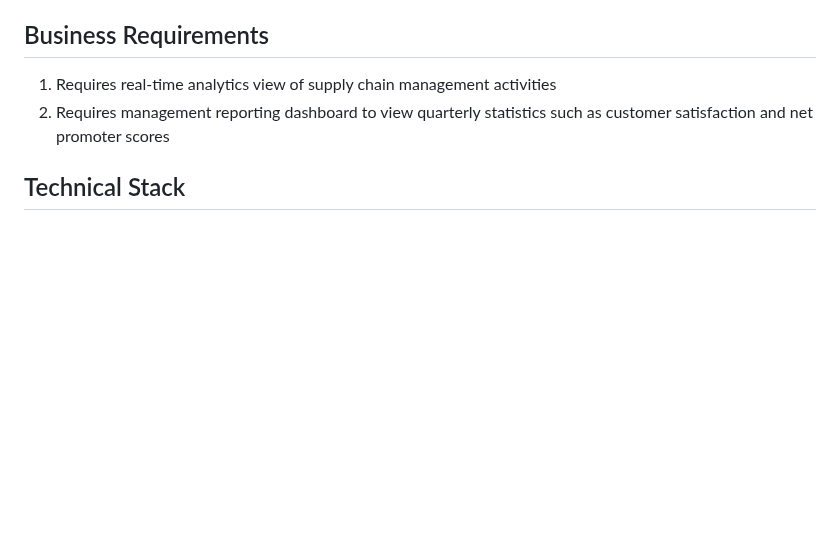
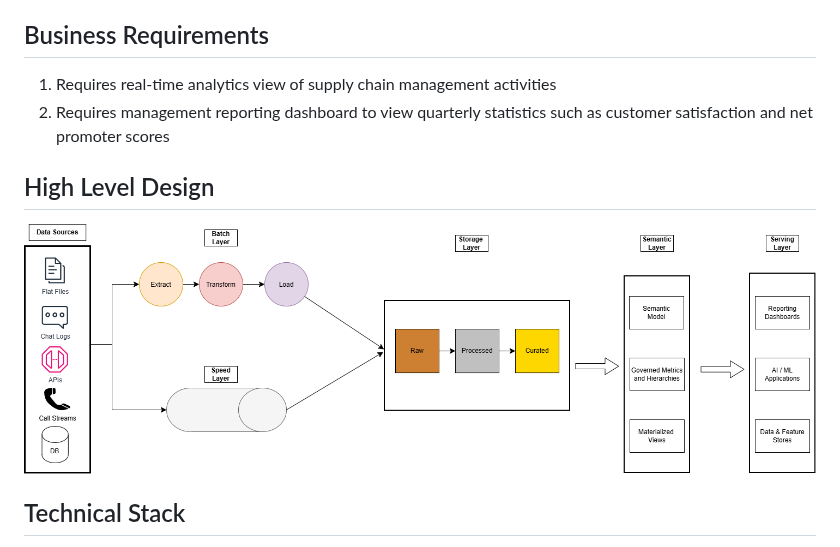
Before and after one commit to aziz0519/reference-architectures, a Markdown page: analytics/DataEngineering_LambdaArch.md, the part around the change. GitHub-like rendering; pictures changed too: analytics/images/LambdaArch_HLD.png (added); blank space fills up the shorter version.

Commit message:
added HLD for Snowflake Lambda Arch

```diff
--- a/analytics/DataEngineering_LambdaArch.md
+++ b/analytics/DataEngineering_LambdaArch.md
@@ -9,6 +9,9 @@ Supply chain managers requires a reporting platform to gain a 360 view of busine
 1. Requires real-time analytics view of supply chain management activities
 2. Requires management reporting dashboard to view quarterly statistics such as customer satisfaction and net promoter scores
 
+## High Level Design
+![LambdaArch](./images/LambdaArch_HLD.png)
+
 ## Technical Stack
 * **Platform:**: Snowflake
 * **Storage**: Apache Iceberg Tables
```
